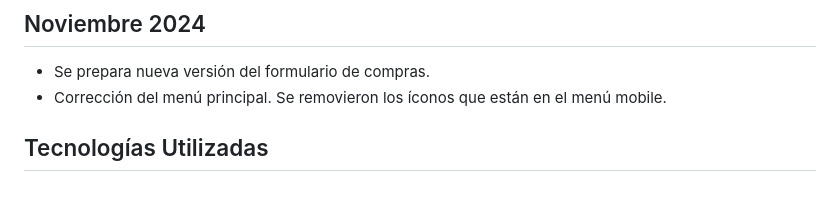
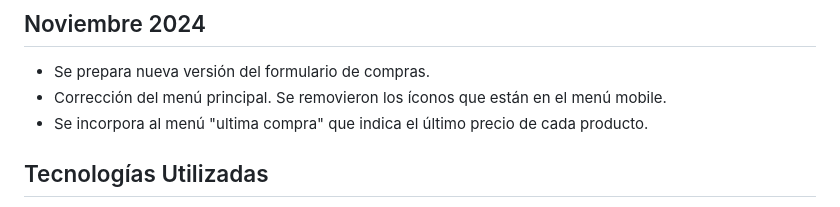
Before and after one commit to SergioGacal/lasVioletas, a Markdown page: README.md, the part around the change. Rendered like a GitHub page.

Commit message:
Actualización de README.md

```diff
--- a/README.md
+++ b/README.md
@@ -35,6 +35,7 @@ El enfoque que permitirá agregar soluciones parciales será por pequeños módu
 ## Noviembre 2024
 - Se prepara nueva versión del formulario de compras.
 - Corrección del menú principal. Se removieron los íconos que están en el menú mobile.
+- Se incorpora al menú "ultima compra" que indica el último precio de cada producto.
 
 ## Tecnologías Utilizadas
 - **Vue.js**: Framework de JavaScript utilizado para construir la interfaz de usuario dinámica.
```
